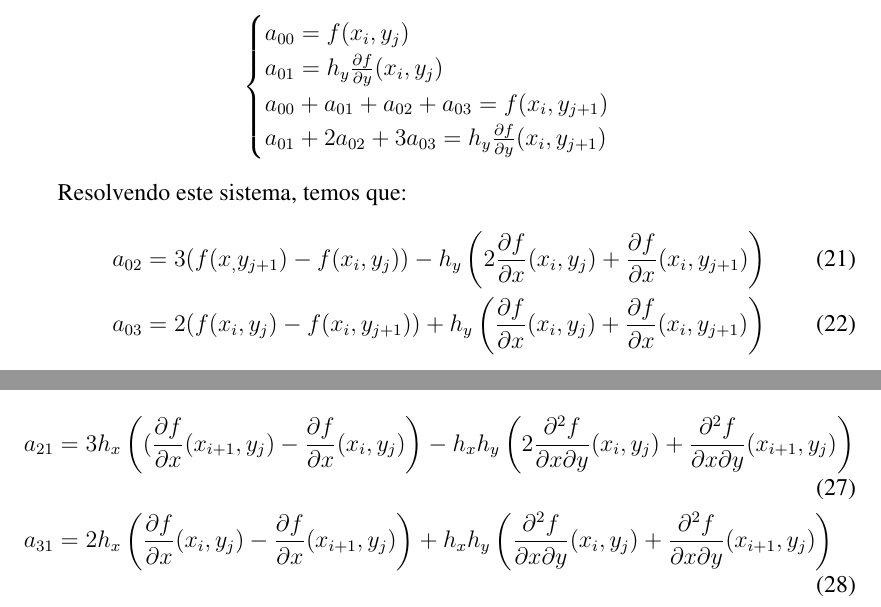
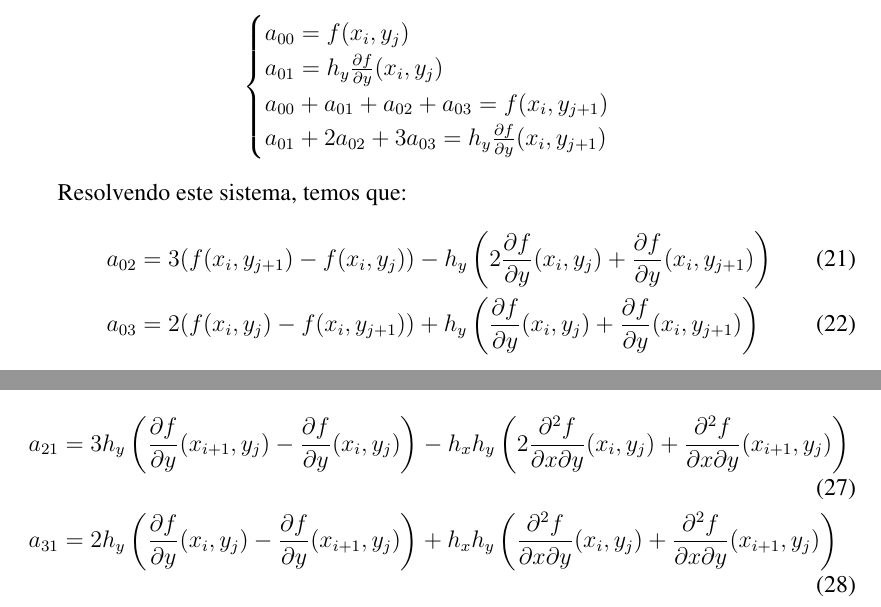
Before and after one commit to leolanavo/MAC210, a LaTeX document (EP2/report/report.tex): two parts of pages 5 and 6 of 6, joined at a grey line, cut so that both start at the same text. Compiled offline with pdfLaTeX.

Commit message:
Correct the equations

```diff
--- a/EP2/report/report.tex
+++ b/EP2/report/report.tex
@@ -209,11 +209,11 @@
 
 Resolvendo este sistema, temos que:
 \begin{align}
-    &a_{02} = 3(f(x_, y_{j+1}) - f(x_i, y_j)) -
-        h_y \left(2\frac{\partial f}{\partial x}(x_i, y_j) + \frac{\partial f}{\partial x}(x_i,y_{j+1})\right)
+    &a_{02} = 3(f(x_i, y_{j+1}) - f(x_i, y_j)) -
+        h_y \left(2\frac{\partial f}{\partial y}(x_i, y_j) + \frac{\partial f}{\partial y}(x_i,y_{j+1})\right)
     \tag{21} \\
     &a_{03} = 2(f(x_i, y_j) - f(x_i, y_{j+1})) +
-    h_y \left(\frac{\partial f}{\partial x}(x_i, y_j) + \frac{\partial f}{\partial x}(x_i,y_{j+1})\right)
+    h_y \left(\frac{\partial f}{\partial y}(x_i, y_j) + \frac{\partial f}{\partial y}(x_i,y_{j+1})\right)
     \tag{22}
 \end{align}
 
@@ -269,10 +269,10 @@
 
 Resolvendo este sistema, temos que:
 \begin{align}
-    &a_{21} = 3h_x\left((\frac{\partial f}{\partial x}(x_{i+1}, y_j) - \frac{\partial f}{\partial x}(x_{i}, y_{j})\right) -
+    &a_{21} = 3h_y\left(\frac{\partial f}{\partial y}(x_{i+1}, y_j) - \frac{\partial f}{\partial y}(x_{i}, y_{j})\right) -
     h_x h_y \left(2\frac{\partial^2 f}{\partial x \partial y}(x_i, y_j) + \frac{\partial^2 f}{\partial x \partial y}(x_{i+1}, y_j) \right)
     \tag{27} \\
-    &a_{31} = 2h_x\left(\frac{\partial f}{\partial x}(x_{i}, y_{j}) - \frac{\partial f}{\partial x}(x_{i+1}, y_j)\right) +
+    &a_{31} = 2h_y\left(\frac{\partial f}{\partial y}(x_{i}, y_{j}) - \frac{\partial f}{\partial y}(x_{i+1}, y_j)\right) +
     h_x h_y\left(\frac{\partial^2 f}{\partial x \partial y}(x_i, y_j) + \frac{\partial^2 f}{\partial x \partial y}(x_{i+1}, y_j)\right)
     \tag{28}
 \end{align}
```
